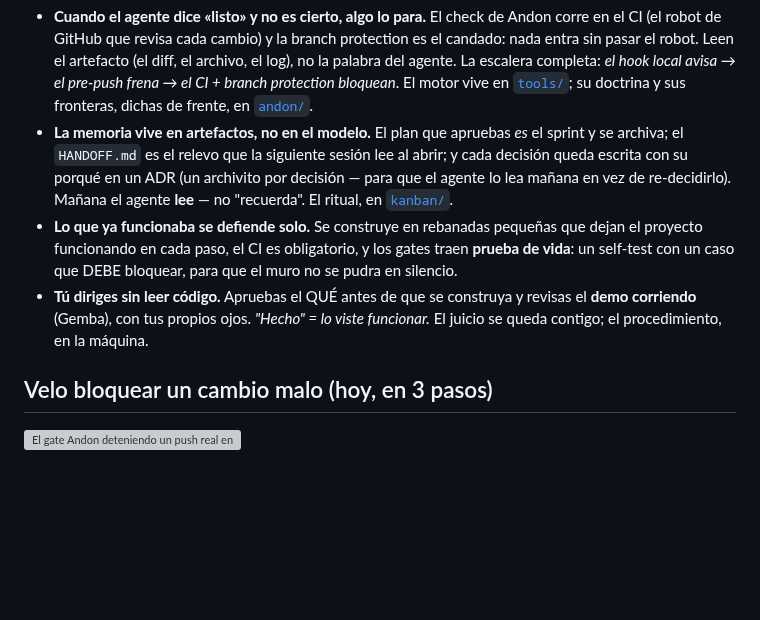
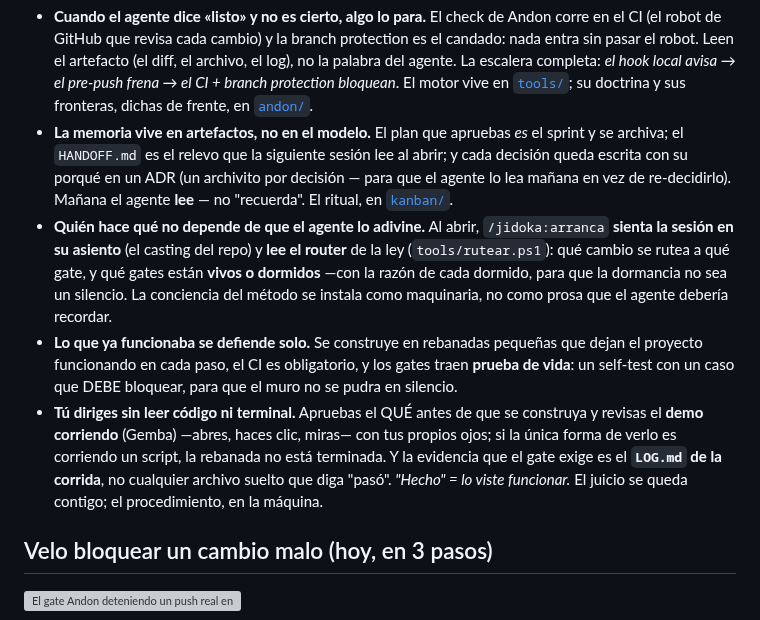
Before and after one commit to ArmandoMedina/jidoka, a Markdown page: README.md, the part around the change. Drawn GitHub-style; blank space fills up the shorter version; grey boxes are pictures that could not be loaded.

```diff
--- a/README.md
+++ b/README.md
@@ -39,8 +39,9 @@ Programar con agentes de IA falla por ahí: pierden el contexto entre sesiones y
 
 - **Cuando el agente dice «listo» y no es cierto, algo lo para.** El check de Andon corre en el CI (el robot de GitHub que revisa cada cambio) y la branch protection es el candado: nada entra sin pasar el robot. Leen el artefacto (el diff, el archivo, el log), no la palabra del agente. La escalera completa: *el hook local avisa → el pre-push frena → el CI + branch protection bloquean*. El motor vive en [`tools/`](tools/); su doctrina y sus fronteras, dichas de frente, en [`andon/`](andon/).
 - **La memoria vive en artefactos, no en el modelo.** El plan que apruebas *es* el sprint y se archiva; el `HANDOFF.md` es el relevo que la siguiente sesión lee al abrir; y cada decisión queda escrita con su porqué en un ADR (un archivito por decisión — para que el agente lo lea mañana en vez de re-decidirlo). Mañana el agente **lee** — no "recuerda". El ritual, en [`kanban/`](kanban/).
+- **Quién hace qué no depende de que el agente lo adivine.** Al abrir, `/jidoka:arranca` **sienta la sesión en su asiento** (el casting del repo) y **lee el router** de la ley (`tools/rutear.ps1`): qué cambio se rutea a qué gate, y qué gates están **vivos o dormidos** —con la razón de cada dormido, para que la dormancia no sea un silencio. La conciencia del método se instala como maquinaria, no como prosa que el agente debería recordar.
 - **Lo que ya funcionaba se defiende solo.** Se construye en rebanadas pequeñas que dejan el proyecto funcionando en cada paso, el CI es obligatorio, y los gates traen **prueba de vida**: un self-test con un caso que DEBE bloquear, para que el muro no se pudra en silencio.
-- **Tú diriges sin leer código.** Apruebas el QUÉ antes de que se construya y revisas el **demo corriendo** (Gemba), con tus propios ojos. *"Hecho" = lo viste funcionar.* El juicio se queda contigo; el procedimiento, en la máquina.
+- **Tú diriges sin leer código ni terminal.** Apruebas el QUÉ antes de que se construya y revisas el **demo corriendo** (Gemba) —abres, haces clic, miras— con tus propios ojos; si la única forma de verlo es corriendo un script, la rebanada no está terminada. Y la evidencia que el gate exige es el **`LOG.md` de la corrida**, no cualquier archivo suelto que diga "pasó". *"Hecho" = lo viste funcionar.* El juicio se queda contigo; el procedimiento, en la máquina.
 
 ## Velo bloquear un cambio malo (hoy, en 3 pasos)
 
```
Also changed, not shown: HANDOFF.md (+16 -2 lines).
